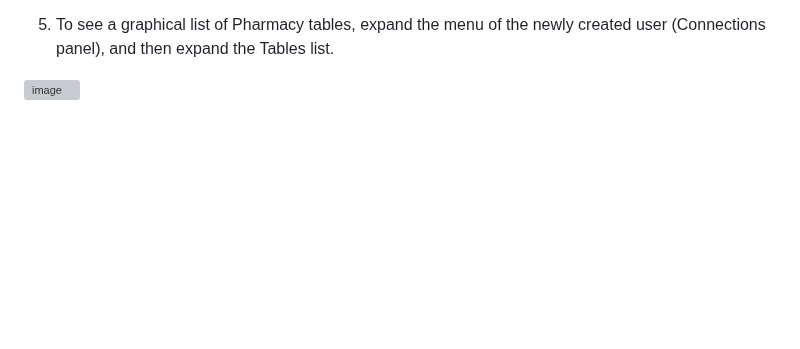
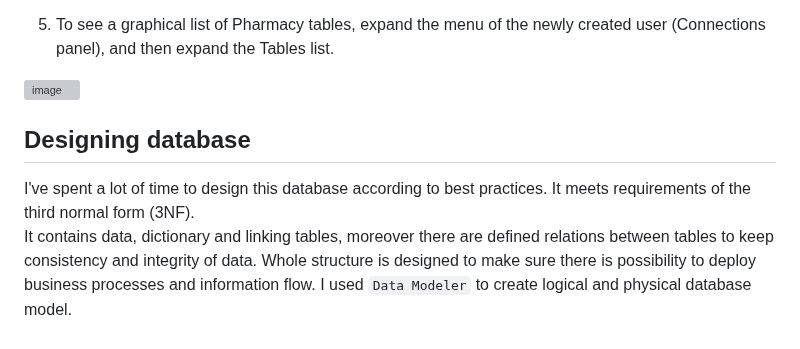
Before and after one commit to Martin8843/sql-pharmacy-project, a Markdown page: README.md, the part around the change. Drawn GitHub-style; blank space fills up the shorter version; grey boxes are pictures that could not be loaded.

```diff
--- a/README.md
+++ b/README.md
@@ -95,3 +95,10 @@ If it's succeded then click Save to save the connection in the Connections pane,
 5. To see a graphical list of Pharmacy tables, expand the menu of the newly created user (Connections panel), and then expand the Tables list.
 
 ![image](https://github.com/Martin8843/Online_Pharmacy_Data_Base/assets/133570177/43697008-7697-4621-92e8-b2aa358e753d)
+
+## Designing database
+
+I've spent a lot of time to design this database according to best practices. It meets requirements of the third normal form (3NF).
+It contains data, dictionary and linking tables, moreover there are defined relations between tables to keep consistency and integrity of data.
+Whole structure is designed to make sure there is possibility to deploy business processes and information flow.
+I used `Data Modeler` to create logical and physical database model.
```
